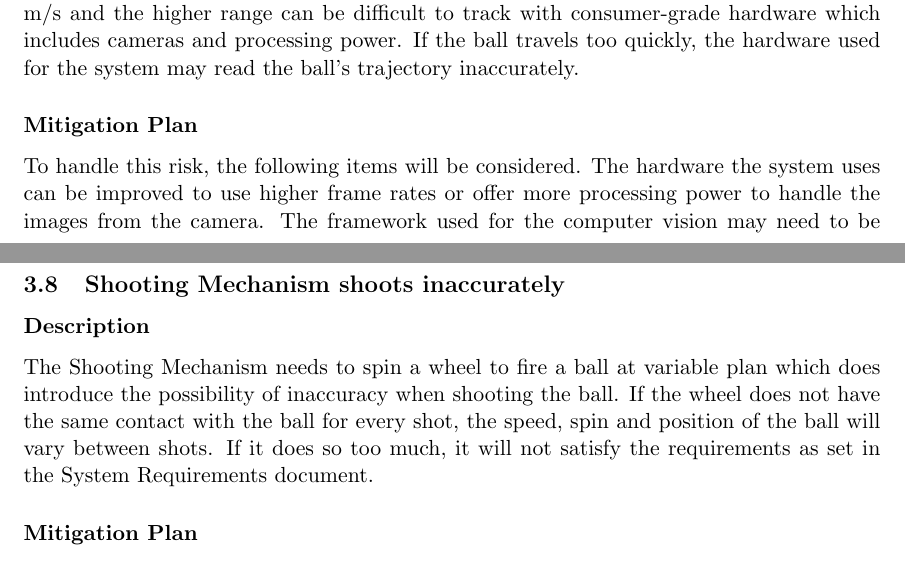
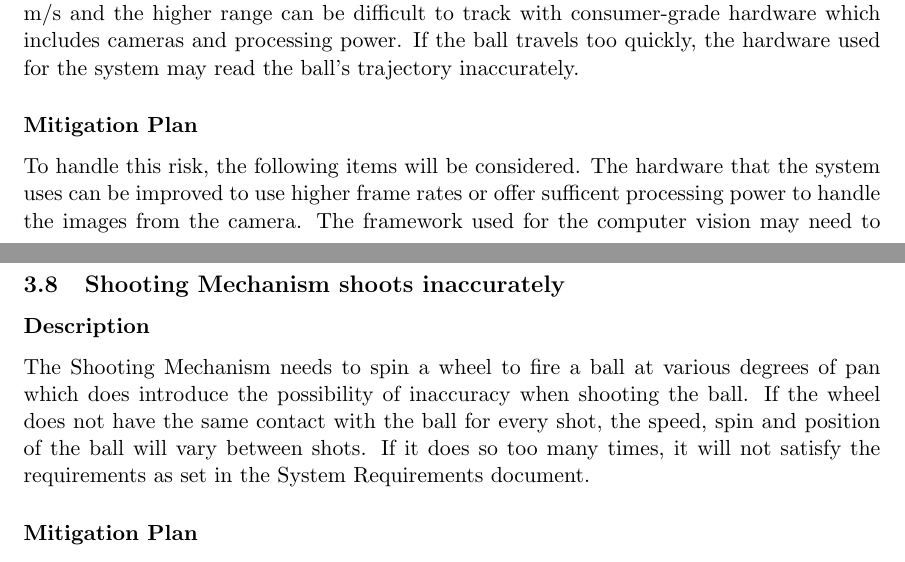
Before and after one commit to ChristopherMcDonald/SoftwareTronCapstone, a LaTeX document (documentation/HazardAnalysis/HazardAnalysis.tex): two parts of pages 13 and 15 of 15, joined at a grey line, cut so that both start at the same text. Compiled offline with pdfLaTeX.

Commit message:
fixed comments by @platkis

```diff
--- a/documentation/HazardAnalysis/HazardAnalysis.tex
+++ b/documentation/HazardAnalysis/HazardAnalysis.tex
@@ -240,7 +240,7 @@ The fault analysis tree can be found in Figure \ref{fig:ft-traverse}.
 \subsubsection*{Description}
 The table tennis ball will be tracked with computer vision as it travels across the system's side after being hit by the user. The speed at which it does this can vary from 1 to 30 m/s and the higher range can be difficult to track with consumer-grade hardware which includes cameras and processing power. If the ball travels too quickly, the hardware used for the system may read the ball's trajectory inaccurately.
 \subsubsection*{Mitigation Plan}
-To handle this risk, the following items will be considered. The hardware the system uses can be improved to use higher frame rates or offer more processing power to handle the images from the camera. The framework used for the computer vision may need to be edited, replaced or made entirely by the team to meet the performance demands. The camera may need to film at a higher frame rate and process the film later, causing a delay in feedback for the user. A physical mat on the system's side could be used to detect returns. \\ \\
+To handle this risk, the following items will be considered. The hardware that the system uses can be improved to use higher frame rates or offer sufficent processing power to handle the images from the camera. The framework used for the computer vision may need to be edited, replaced or made entirely by the team to meet the performance demands. The camera may need to film at a higher frame rate and process the film later, causing a delay in feedback for the user. A physical mat on the system's side could be used to detect returns. \\ \\
 
 The fault analysis tree can be found in Figure \ref{fig:ft-cv}.
 
@@ -253,7 +253,7 @@ The fault analysis tree can be found in Figure \ref{fig:ft-cv}.
 
 \subsection{Shooting Mechanism shoots inaccurately}
 \subsubsection*{Description}
-The Shooting Mechanism needs to spin a wheel to fire a ball at variable plan which does introduce the possibility of inaccuracy when shooting the ball. If the wheel does not have the same contact with the ball for every shot, the speed, spin and position of the ball will vary between shots. If it does so too much, it will not satisfy the requirements as set in the System Requirements document.
+The Shooting Mechanism needs to spin a wheel to fire a ball at various degrees of pan which does introduce the possibility of inaccuracy when shooting the ball. If the wheel does not have the same contact with the ball for every shot, the speed, spin and position of the ball will vary between shots. If it does so too many times, it will not satisfy the requirements as set in the System Requirements document.
 \subsubsection*{Mitigation Plan}
 In order to reduce the severity and likelihood of this error, the following actions could be used. The first being buying better hardware which has more accurate specifications like motors and power supplies. The team could reduce the accuracy of the requirements, although this would endanger the user experience for the system.
 
```
Also changed, not shown: documentation/HazardAnalysis/HazardAnalysis.pdf.
